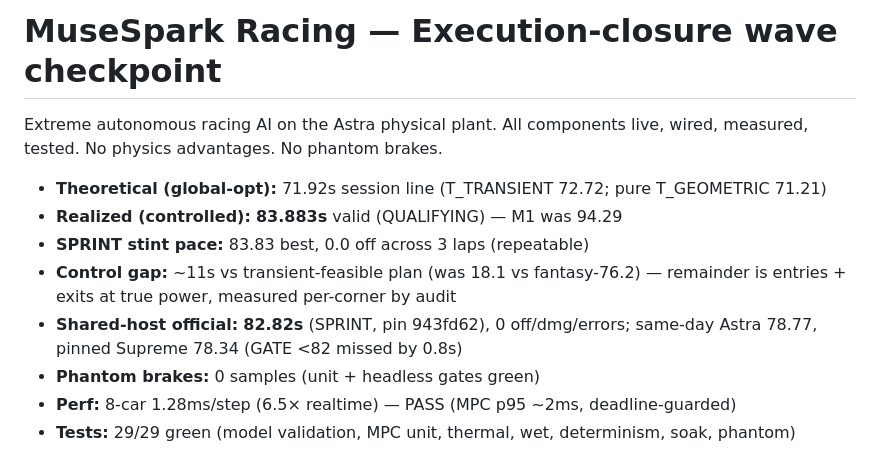
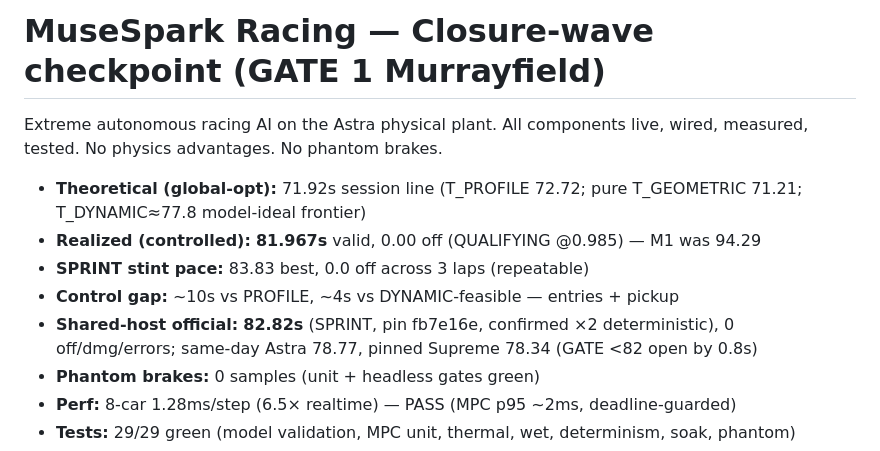
Before and after one commit to vlonesource00/MuseSpark, a Markdown page: README.md, the part around the change. Rendered like a GitHub page.

Commit message:
Checkpoint 8: T_DYNAMIC frontier 77.8, GATE 1 local 81.97/0.0, official 82.82x2, MPC/entry evidence, process incident note

```diff
--- a/README.md
+++ b/README.md
@@ -1,15 +1,14 @@
-# MuseSpark Racing — Execution-closure wave checkpoint
+# MuseSpark Racing — Closure-wave checkpoint (GATE 1 Murrayfield)
 
 Extreme autonomous racing AI on the Astra physical plant. All components live,
 wired, measured, tested. No physics advantages. No phantom brakes.
 
-- **Theoretical (global-opt):** 71.92s session line (T_TRANSIENT 72.72; pure T_GEOMETRIC 71.21)
-- **Realized (controlled):** **83.883s** valid (QUALIFYING) — M1 was 94.29
+- **Theoretical (global-opt):** 71.92s session line (T_PROFILE 72.72; pure T_GEOMETRIC 71.21; T_DYNAMIC≈77.8 model-ideal frontier)
+- **Realized (controlled):** **81.967s** valid, 0.00 off (QUALIFYING @0.985) — M1 was 94.29
 - **SPRINT stint pace:** 83.83 best, 0.0 off across 3 laps (repeatable)
-- **Control gap:** ~11s vs transient-feasible plan (was 18.1 vs fantasy-76.2) —
-  remainder is entries + exits at true power, measured per-corner by audit
-- **Shared-host official:** **82.82s** (SPRINT, pin 943fd62), 0 off/dmg/errors;
-  same-day Astra 78.77, pinned Supreme 78.34 (GATE <82 missed by 0.8s)
+- **Control gap:** ~10s vs PROFILE, ~4s vs DYNAMIC-feasible — entries + pickup
+- **Shared-host official:** **82.82s** (SPRINT, pin fb7e16e, confirmed ×2 deterministic), 0 off/dmg/errors;
+  same-day Astra 78.77, pinned Supreme 78.34 (GATE <82 open by 0.8s)
 - **Phantom brakes:** 0 samples (unit + headless gates green)
 - **Perf:** 8-car 1.28ms/step (6.5× realtime) — PASS (MPC p95 ~2ms, deadline-guarded)
 - **Tests:** 29/29 green (model validation, MPC unit, thermal, wet, determinism, soak, phantom)
```
Also changed, not shown: DEVELOPMENT_REPORT.md (+32 -0 lines).
